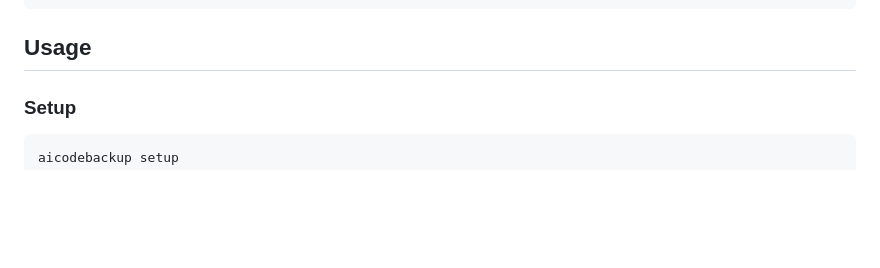
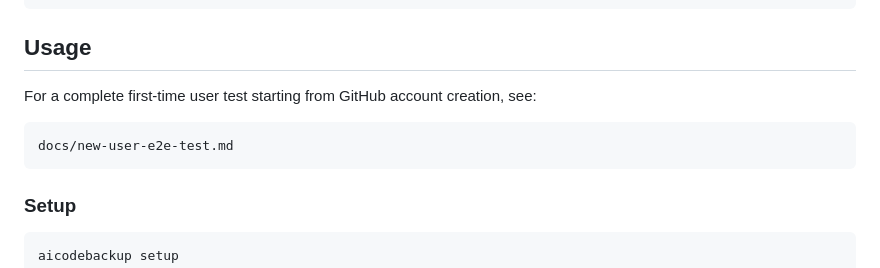
Before and after one commit to GazeAfar/aicodebackup, a Markdown page: README.md, the part around the change. Drawn GitHub-style; blank space fills up the shorter version.

Commit message:
Add new user end-to-end test guide

````diff
--- a/README.md
+++ b/README.md
@@ -50,6 +50,12 @@ node dist/index.js --help
 ```
 
 ## Usage
+
+For a complete first-time user test starting from GitHub account creation, see:
+
+```text
+docs/new-user-e2e-test.md
+```
 
 ### Setup
 
````
Also changed, not shown: docs/new-user-e2e-test.md (added, +409 -0 lines).
